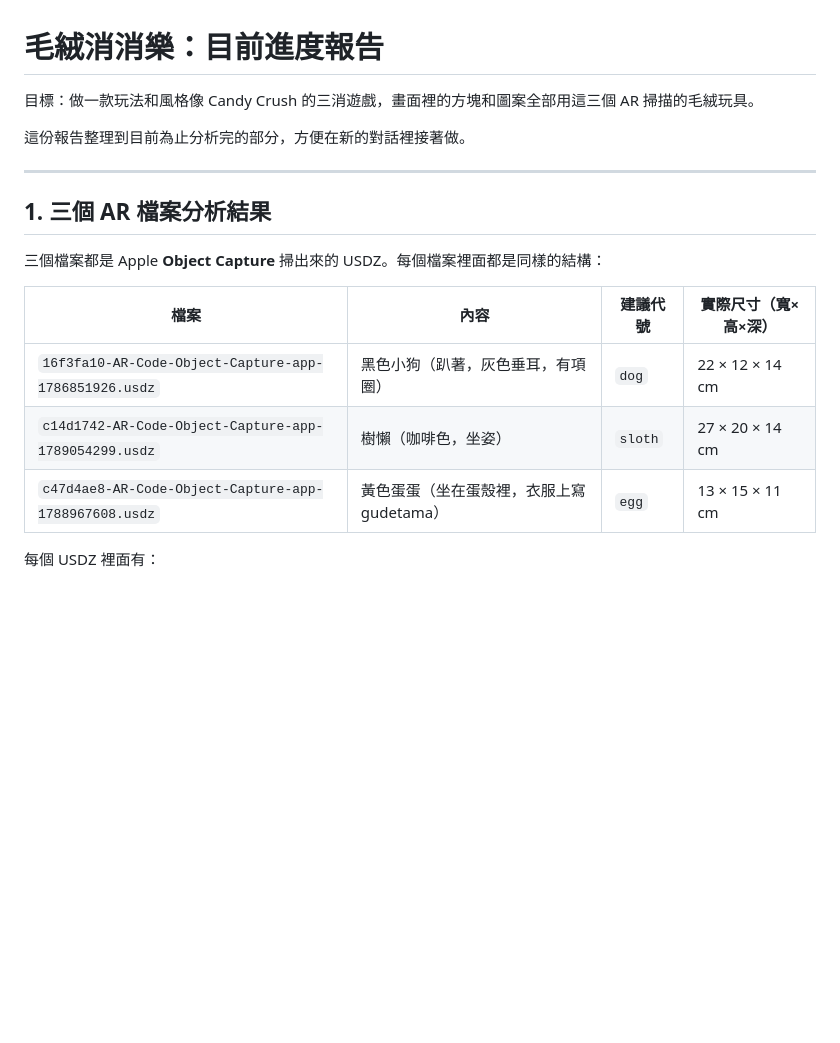
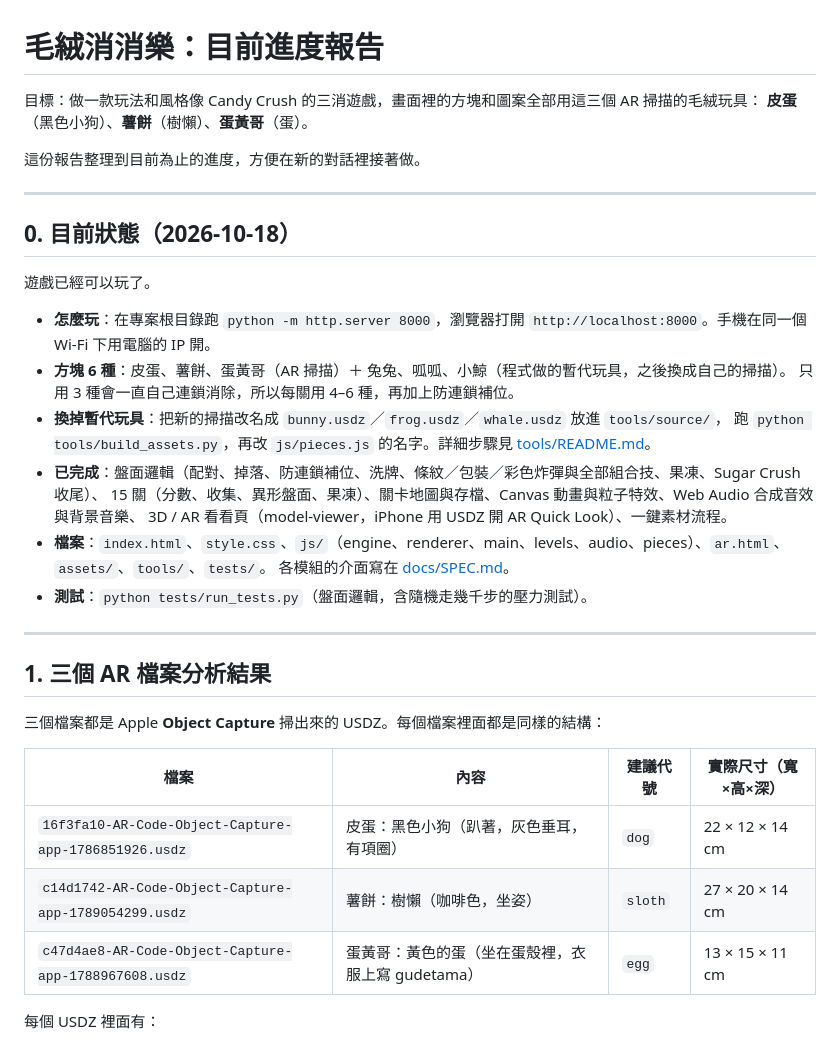
Before and after one commit to BONK520/shubing, a Markdown page: REPORT.md, the part around one of its changes. Drawn GitHub-style; blank space fills up the shorter version.

```diff
--- a/REPORT.md
+++ b/REPORT.md
@@ -1,8 +1,27 @@
 # 毛絨消消樂：目前進度報告
 
-目標：做一款玩法和風格像 Candy Crush 的三消遊戲，畫面裡的方塊和圖案全部用這三個 AR 掃描的毛絨玩具。
+目標：做一款玩法和風格像 Candy Crush 的三消遊戲，畫面裡的方塊和圖案全部用這三個 AR 掃描的毛絨玩具：
+**皮蛋**（黑色小狗）、**薯餅**（樹懶）、**蛋黃哥**（蛋）。
 
-這份報告整理到目前為止分析完的部分，方便在新的對話裡接著做。
+這份報告整理到目前為止的進度，方便在新的對話裡接著做。
+
+---
+
+## 0. 目前狀態（2026-10-18）
+
+遊戲已經可以玩了。
+
+- **怎麼玩**：在專案根目錄跑 `python -m http.server 8000`，瀏覽器打開 `http://localhost:8000`。手機在同一個 Wi-Fi 下用電腦的 IP 開。
+- **方塊 6 種**：皮蛋、薯餅、蛋黃哥（AR 掃描）＋ 兔兔、呱呱、小鯨（程式做的暫代玩具，之後換成自己的掃描）。
+  只用 3 種會一直自己連鎖消除，所以每關用 4–6 種，再加上防連鎖補位。
+- **換掉暫代玩具**：把新的掃描改名成 `bunny.usdz`／`frog.usdz`／`whale.usdz` 放進 `tools/source/`，
+  跑 `python tools/build_assets.py`，再改 `js/pieces.js` 的名字。詳細步驟見 [tools/README.md](tools/README.md)。
+- **已完成**：盤面邏輯（配對、掉落、防連鎖補位、洗牌、條紋／包裝／彩色炸彈與全部組合技、果凍、Sugar Crush 收尾）、
+  15 關（分數、收集、異形盤面、果凍）、關卡地圖與存檔、Canvas 動畫與粒子特效、Web Audio 合成音效與背景音樂、
+  3D / AR 看看頁（model-viewer，iPhone 用 USDZ 開 AR Quick Look）、一鍵素材流程。
+- **檔案**：`index.html`、`style.css`、`js/`（engine、renderer、main、levels、audio、pieces）、`ar.html`、`assets/`、`tools/`、`tests/`。
+  各模組的介面寫在 [docs/SPEC.md](docs/SPEC.md)。
+- **測試**：`python tests/run_tests.py`（盤面邏輯，含隨機走幾千步的壓力測試）。
 
 ---
 
@@ -12,9 +31,9 @@
 
 | 檔案 | 內容 | 建議代號 | 實際尺寸（寬×高×深） |
 |---|---|---|---|
-| `16f3fa10-AR-Code-Object-Capture-app-1786851926.usdz` | 黑色小狗（趴著，灰色垂耳，有項圈） | `dog` | 22 × 12 × 14 cm |
-| `c14d1742-AR-Code-Object-Capture-app-1789054299.usdz` | 樹懶（咖啡色，坐姿） | `sloth` | 27 × 20 × 14 cm |
-| `c47d4ae8-AR-Code-Object-Capture-app-1788967608.usdz` | 黃色蛋蛋（坐在蛋殼裡，衣服上寫 gudetama） | `egg` | 13 × 15 × 11 cm |
+| `16f3fa10-AR-Code-Object-Capture-app-1786851926.usdz` | 皮蛋：黑色小狗（趴著，灰色垂耳，有項圈） | `dog` | 22 × 12 × 14 cm |
+| `c14d1742-AR-Code-Object-Capture-app-1789054299.usdz` | 薯餅：樹懶（咖啡色，坐姿） | `sloth` | 27 × 20 × 14 cm |
+| `c47d4ae8-AR-Code-Object-Capture-app-1788967608.usdz` | 蛋黃哥：黃色的蛋（坐在蛋殼裡，衣服上寫 gudetama） | `egg` | 13 × 15 × 11 cm |
 
 每個 USDZ 裡面有：
 
```
Also changed, not shown: other parts of REPORT.md (+18 -41 lines).
